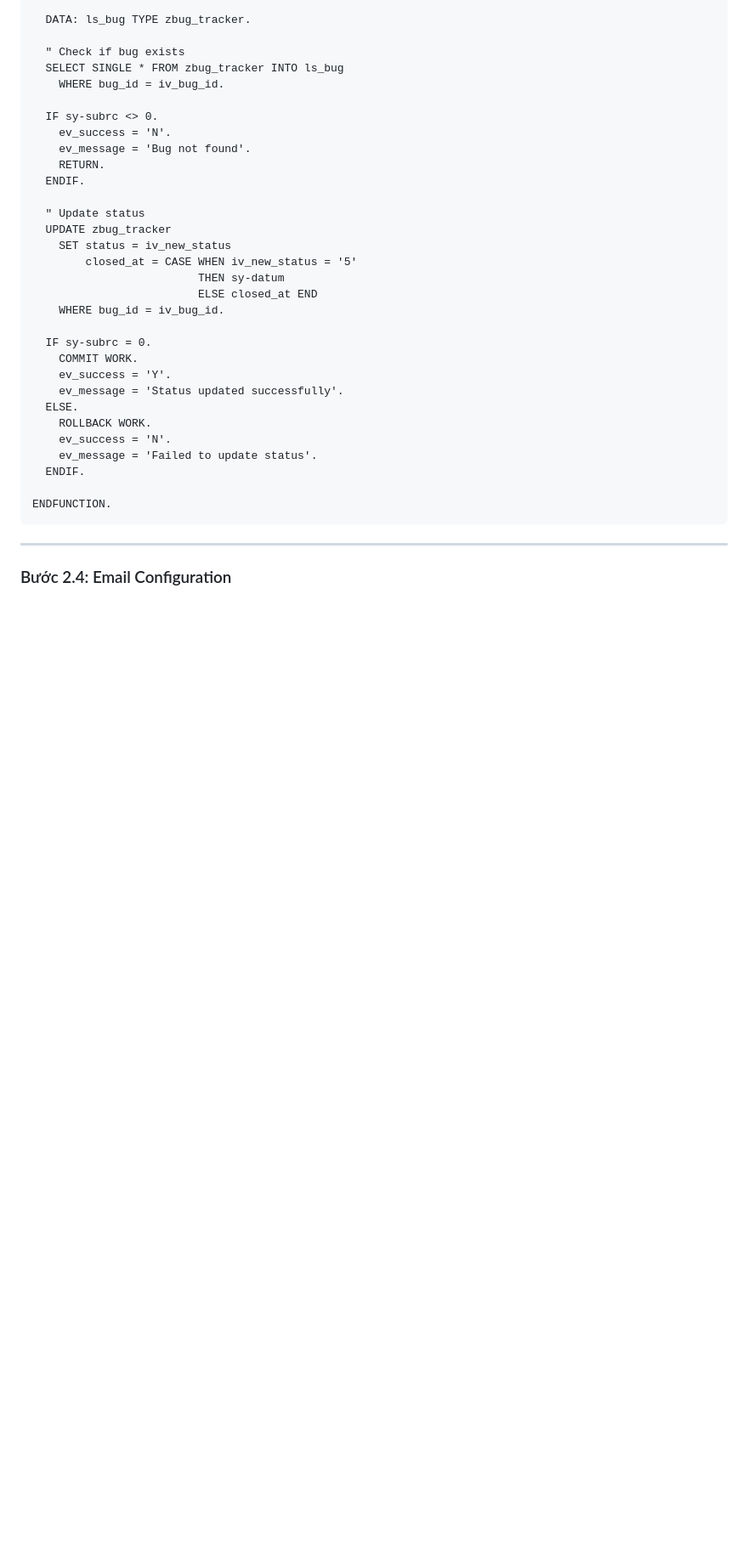
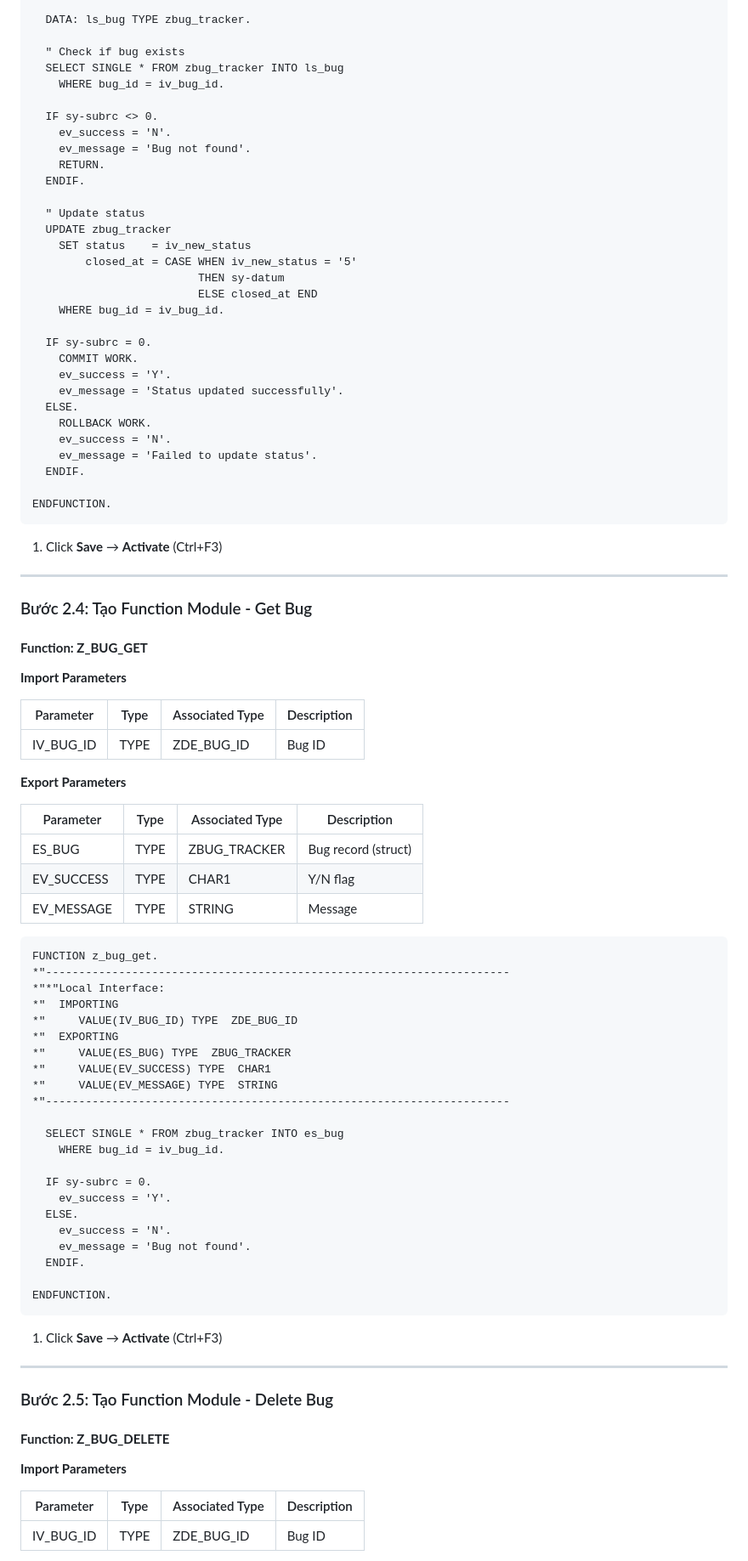
Before and after one commit to nguyentantai21042004/abap-sap, a Markdown page: documentation/guides/developer-guide.md, the part around one of its changes. Shown at 85% size. Drawn GitHub-style; blank space fills up the shorter version.

Commit message:
feat: Add Z_BUG_GET and Z_BUG_DELETE function modules, rename bug fields to sap_module and tester_id, and add IV_CHANGED_BY to Z_BUG_UPDATE_STATUS.

````diff
--- a/documentation/guides/developer-guide.md
+++ b/documentation/guides/developer-guide.md
@@ -599,7 +615,7 @@ FUNCTION z_bug_update_status.
 
   " Update status
   UPDATE zbug_tracker
-    SET status = iv_new_status
+    SET status    = iv_new_status
         closed_at = CASE WHEN iv_new_status = '5'
                          THEN sy-datum
                          ELSE closed_at END
@@ -618,6 +634,64 @@ FUNCTION z_bug_update_status.
 ENDFUNCTION.
 ```
 
+1. Click **Save** → **Activate** (Ctrl+F3)
+
 ---
 
-### Bước 2.4: Email Configuration
+### Bước 2.4: Tạo Function Module - Get Bug
+
+#### **Function: Z_BUG_GET**
+
+**Import Parameters**
+
+| Parameter | Type | Associated Type | Description |
+| --------- | ---- | --------------- | ----------- |
+| IV_BUG_ID | TYPE | ZDE_BUG_ID      | Bug ID      |
+
+**Export Parameters**
+
+| Parameter  | Type | Associated Type    | Description         |
+| ---------- | ---- | ------------------ | ------------------- |
+| ES_BUG     | TYPE | ZBUG_TRACKER       | Bug record (struct) |
+| EV_SUCCESS | TYPE | CHAR1              | Y/N flag            |
+| EV_MESSAGE | TYPE | STRING             | Message             |
+
+```abap
+FUNCTION z_bug_get.
+*"----------------------------------------------------------------------
+*"*"Local Interface:
+*"  IMPORTING
+*"     VALUE(IV_BUG_ID) TYPE  ZDE_BUG_ID
+*"  EXPORTING
+*"     VALUE(ES_BUG) TYPE  ZBUG_TRACKER
+*"     VALUE(EV_SUCCESS) TYPE  CHAR1
+*"     VALUE(EV_MESSAGE) TYPE  STRING
+*"----------------------------------------------------------------------
+
+  SELECT SINGLE * FROM zbug_tracker INTO es_bug
+    WHERE bug_id = iv_bug_id.
+
+  IF sy-subrc = 0.
+    ev_success = 'Y'.
+  ELSE.
+    ev_success = 'N'.
+    ev_message = 'Bug not found'.
+  ENDIF.
+
+ENDFUNCTION.
+```
+
+1. Click **Save** → **Activate** (Ctrl+F3)
+
+---
+
+### Bước 2.5: Tạo Function Module - Delete Bug
+
+#### **Function: Z_BUG_DELETE**
+
+**Import Parameters**
+
+| Parameter | Type | Associated Type | Description |
+| --------- | ---- | --------------- | ----------- |
+| IV_BUG_ID | TYPE | ZDE_BUG_ID      | Bug ID      |
+
````
Also changed, not shown: other parts of documentation/guides/developer-guide.md (+59 -5 lines).
